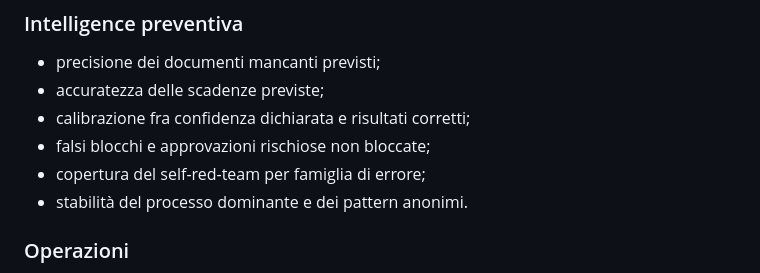
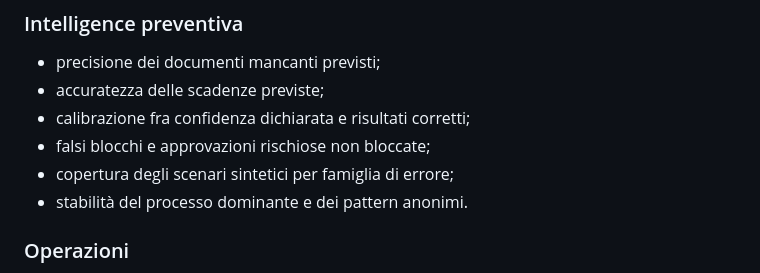
Before and after one commit to Flowrbanbetareports/ThisTinti, a Markdown page: docs/VALIDATION_PROTOCOL.md, the part around the change. Rendered like a GitHub page.

Commit message:
Describe synthetic scenario coverage accurately

```diff
--- a/docs/VALIDATION_PROTOCOL.md
+++ b/docs/VALIDATION_PROTOCOL.md
@@ -61,7 +61,7 @@ Le divergenze tra revisori vengono risolte prima del confronto con il software.
 - accuratezza delle scadenze previste;
 - calibrazione fra confidenza dichiarata e risultati corretti;
 - falsi blocchi e approvazioni rischiose non bloccate;
-- copertura del self-red-team per famiglia di errore;
+- copertura degli scenari sintetici per famiglia di errore;
 - stabilità del processo dominante e dei pattern anonimi.
 
 ### Operazioni
```
